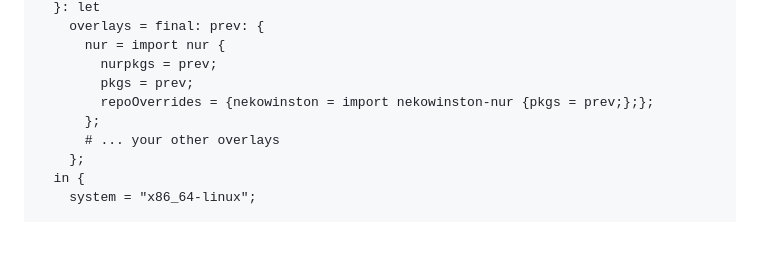
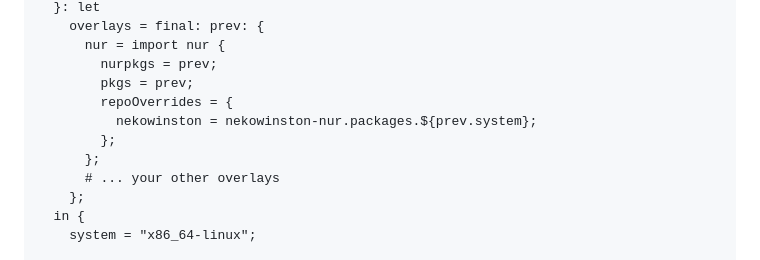
Before and after one commit to nekowinston/nur, a Markdown page: README.md, the part around the change. GitHub-like rendering; blank space fills up the shorter version.

Commit message:
docs: usable as flake only

```diff
--- a/README.md
+++ b/README.md
@@ -48,7 +48,9 @@ With `overlays`:
       nur = import nur {
         nurpkgs = prev;
         pkgs = prev;
-        repoOverrides = {nekowinston = import nekowinston-nur {pkgs = prev;};};
+        repoOverrides = {
+          nekowinston = nekowinston-nur.packages.${prev.system};
+        };
       };
       # ... your other overlays
     };
```
